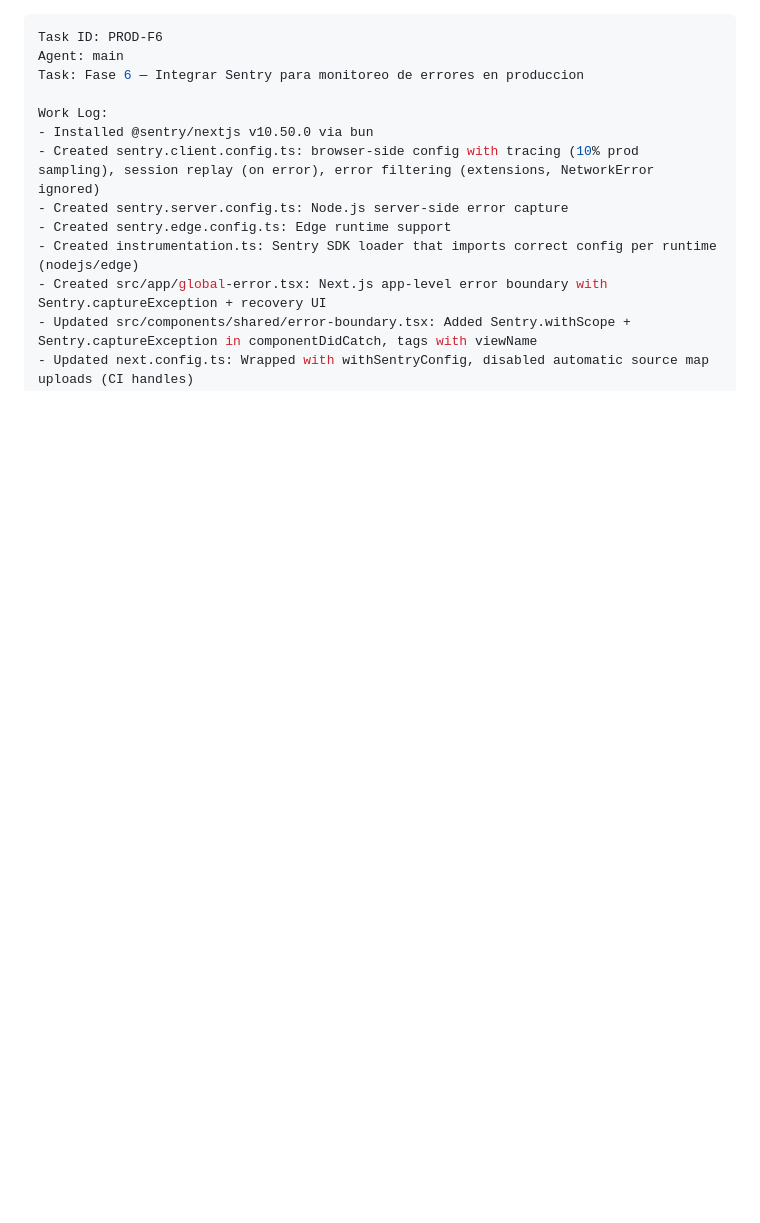
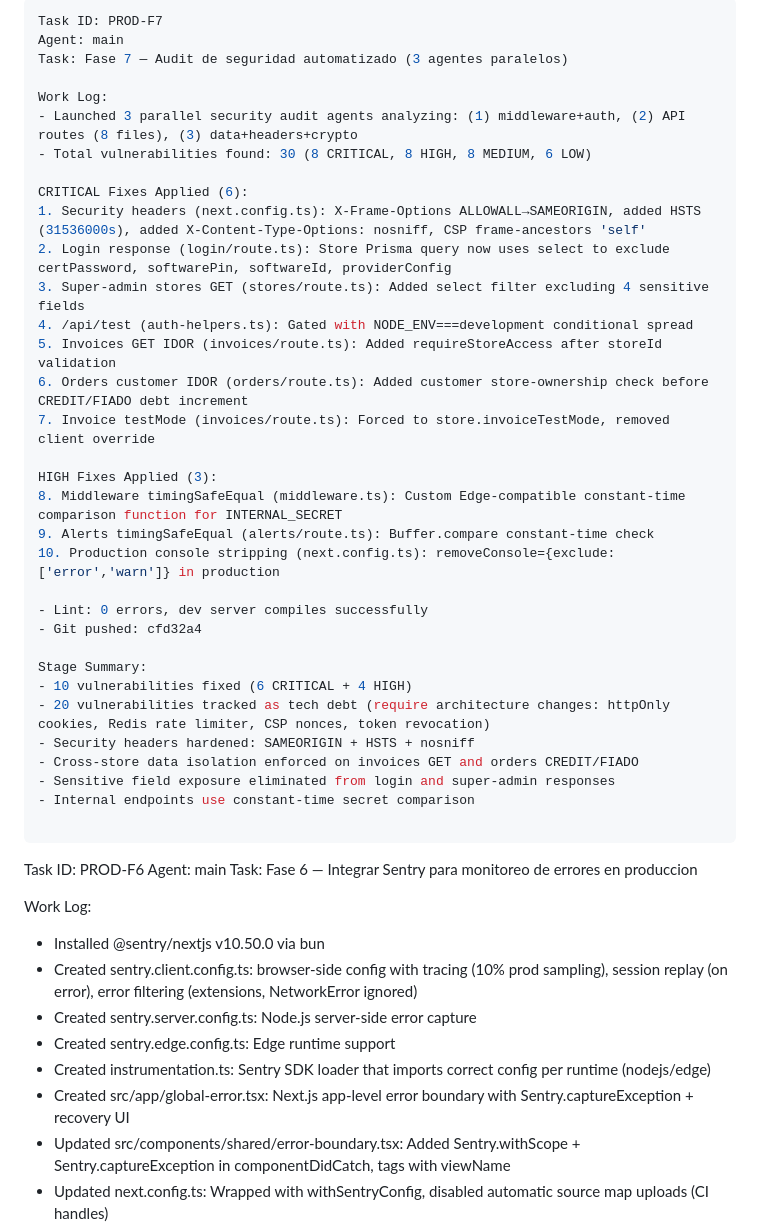
Before and after one commit to gitsebastian6/sebwenpos, a Markdown page: worklog.md, the part around the change. Drawn GitHub-style; blank space fills up the shorter version.

Commit message:
18305739-7214-4b4f-b558-e05782505e79

```diff
--- a/worklog.md
+++ b/worklog.md
@@ -1,3 +1,37 @@
+---
+Task ID: PROD-F7
+Agent: main
+Task: Fase 7 — Audit de seguridad automatizado (3 agentes paralelos)
+
+Work Log:
+- Launched 3 parallel security audit agents analyzing: (1) middleware+auth, (2) API routes (8 files), (3) data+headers+crypto
+- Total vulnerabilities found: 30 (8 CRITICAL, 8 HIGH, 8 MEDIUM, 6 LOW)
+
+CRITICAL Fixes Applied (6):
+1. Security headers (next.config.ts): X-Frame-Options ALLOWALL→SAMEORIGIN, added HSTS (31536000s), added X-Content-Type-Options: nosniff, CSP frame-ancestors 'self'
+2. Login response (login/route.ts): Store Prisma query now uses select to exclude certPassword, softwarePin, softwareId, providerConfig
+3. Super-admin stores GET (stores/route.ts): Added select filter excluding 4 sensitive fields
+4. /api/test (auth-helpers.ts): Gated with NODE_ENV===development conditional spread
+5. Invoices GET IDOR (invoices/route.ts): Added requireStoreAccess after storeId validation
+6. Orders customer IDOR (orders/route.ts): Added customer store-ownership check before CREDIT/FIADO debt increment
+7. Invoice testMode (invoices/route.ts): Forced to store.invoiceTestMode, removed client override
+
+HIGH Fixes Applied (3):
+8. Middleware timingSafeEqual (middleware.ts): Custom Edge-compatible constant-time comparison function for INTERNAL_SECRET
+9. Alerts timingSafeEqual (alerts/route.ts): Buffer.compare constant-time check
+10. Production console stripping (next.config.ts): removeConsole={exclude:['error','warn']} in production
+
+- Lint: 0 errors, dev server compiles successfully
+- Git pushed: cfd32a4
+
+Stage Summary:
+- 10 vulnerabilities fixed (6 CRITICAL + 4 HIGH)
+- 20 vulnerabilities tracked as tech debt (require architecture changes: httpOnly cookies, Redis rate limiter, CSP nonces, token revocation)
+- Security headers hardened: SAMEORIGIN + HSTS + nosniff
+- Cross-store data isolation enforced on invoices GET and orders CREDIT/FIADO
+- Sensitive field exposure eliminated from login and super-admin responses
+- Internal endpoints use constant-time secret comparison
+
 ---
 Task ID: PROD-F6
 Agent: main
```
